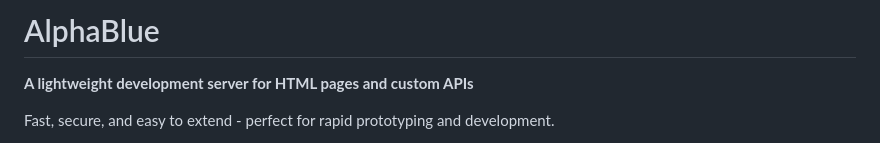
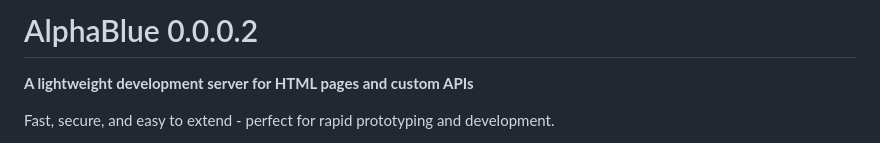
Before and after one commit to WardenFoxHQ/AlphaBlue, a Markdown page: README.md, the part around the change. GitHub-like rendering.

```diff
--- a/README.md
+++ b/README.md
@@ -1,4 +1,4 @@
-# AlphaBlue
+# AlphaBlue 0.0.0.2
 
 **A lightweight development server for HTML pages and custom APIs**
 
```
